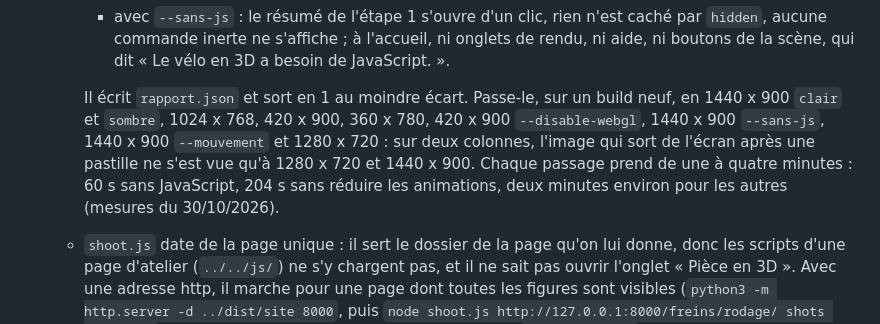
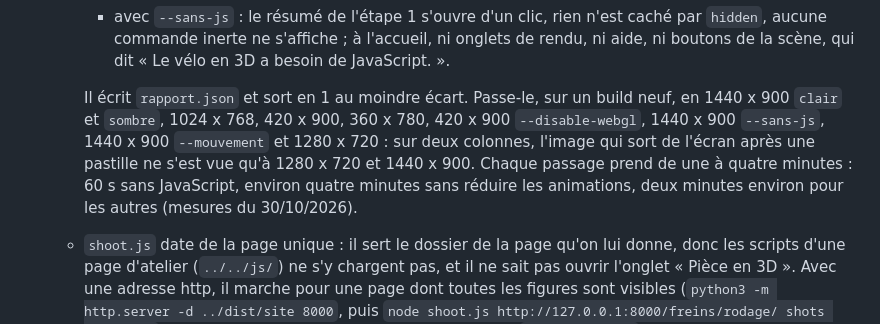
Before and after one commit to ltimsi/atelier-grizl, a Markdown page: docs/PASSATION.md, the part around one of its changes. GitHub-like rendering.

```diff
--- a/docs/PASSATION.md
+++ b/docs/PASSATION.md
@@ -115,7 +115,7 @@ docs/                    règle des sources, suivi des lots, conception (superpo
     - trois modules de la scène servis en 404 (`scene.js`, `pieces/roues.js`, `app.js`) : la page le dit et garde ses liens vers les ateliers ;
     - avec `--sans-js` : le résumé de l'étape 1 s'ouvre d'un clic, rien n'est caché par `hidden`, aucune commande inerte ne s'affiche ; à l'accueil, ni onglets de rendu, ni aide, ni boutons de la scène, qui dit « Le vélo en 3D a besoin de JavaScript. ».
 
-    Il écrit `rapport.json` et sort en 1 au moindre écart. Passe-le, sur un build neuf, en 1440 x 900 `clair` et `sombre`, 1024 x 768, 420 x 900, 360 x 780, 420 x 900 `--disable-webgl`, 1440 x 900 `--sans-js`, 1440 x 900 `--mouvement` et 1280 x 720 : sur deux colonnes, l'image qui sort de l'écran après une pastille ne s'est vue qu'à 1280 x 720 et 1440 x 900. Chaque passage prend de une à quatre minutes : 60 s sans JavaScript, 204 s sans réduire les animations, deux minutes environ pour les autres (mesures du 30/10/2026).
+    Il écrit `rapport.json` et sort en 1 au moindre écart. Passe-le, sur un build neuf, en 1440 x 900 `clair` et `sombre`, 1024 x 768, 420 x 900, 360 x 780, 420 x 900 `--disable-webgl`, 1440 x 900 `--sans-js`, 1440 x 900 `--mouvement` et 1280 x 720 : sur deux colonnes, l'image qui sort de l'écran après une pastille ne s'est vue qu'à 1280 x 720 et 1440 x 900. Chaque passage prend de une à quatre minutes : 60 s sans JavaScript, environ quatre minutes sans réduire les animations, deux minutes environ pour les autres (mesures du 30/10/2026).
   - `shoot.js` date de la page unique : il sert le dossier de la page qu'on lui donne, donc les scripts d'une page d'atelier (`../../js/`) ne s'y chargent pas, et il ne sait pas ouvrir l'onglet « Pièce en 3D ». Avec une adresse http, il marche pour une page dont toutes les figures sont visibles (`python3 -m http.server -d ../dist/site 8000`, puis `node shoot.js http://127.0.0.1:8000/freins/rodage/ shots 420 light`). Il reste à l'adapter aux onglets. En attendant, `scene-check.js` capture la pièce 3D de `freins/plaquettes/`.
 
 ## Écrire une pièce 3D
```
Also changed, not shown: other parts of docs/PASSATION.md (+1 -1 lines), docs/lots.md (+1 -1 lines).
